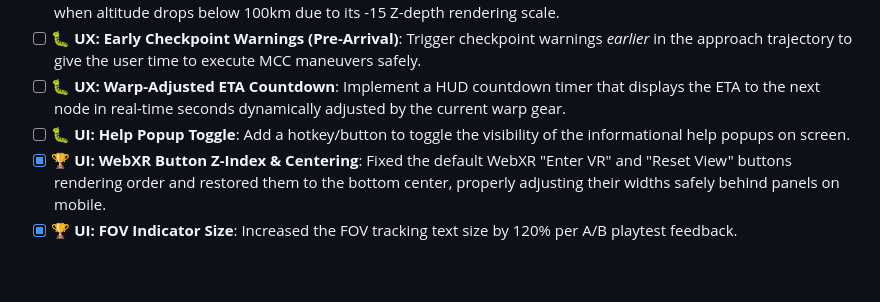
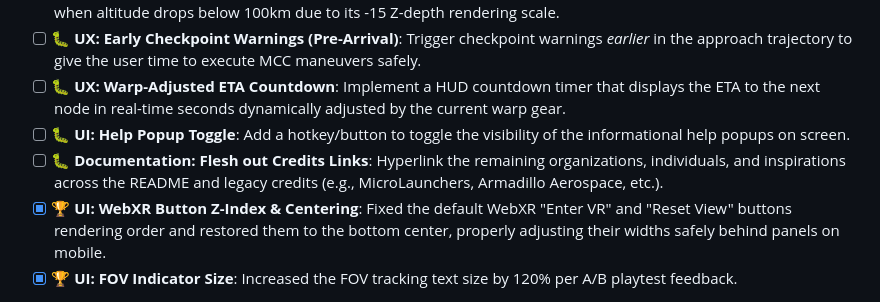
Before and after one commit to wulfdesign/lunar-flyby-xr, a Markdown page: Tasks.md, the part around the change. Drawn GitHub-style; blank space fills up the shorter version.

Commit message:
docs: Add YouTube hyperlinks for UpLiftVR projects and add hyperlink task

```diff
--- a/Tasks.md
+++ b/Tasks.md
@@ -24,6 +24,7 @@
 - [ ] 🐛 **UX: Early Checkpoint Warnings (Pre-Arrival)**: Trigger checkpoint warnings *earlier* in the approach trajectory to give the user time to execute MCC maneuvers safely.
 - [ ] 🐛 **UX: Warp-Adjusted ETA Countdown**: Implement a HUD countdown timer that displays the ETA to the next node in real-time seconds dynamically adjusted by the current warp gear.
 - [ ] 🐛 **UI: Help Popup Toggle**: Add a hotkey/button to toggle the visibility of the informational help popups on screen.
+- [ ] 🐛 **Documentation: Flesh out Credits Links**: Hyperlink the remaining organizations, individuals, and inspirations across the README and legacy credits (e.g., MicroLaunchers, Armadillo Aerospace, etc.).
 - [x] 🏆 **UI: WebXR Button Z-Index & Centering**: Fixed the default WebXR "Enter VR" and "Reset View" buttons rendering order and restored them to the bottom center, properly adjusting their widths safely behind panels on mobile.
 - [x] 🏆 **UI: FOV Indicator Size**: Increased the FOV tracking text size by 120% per A/B playtest feedback.
 
```
Also changed, not shown: README.md (+1 -1 lines).
